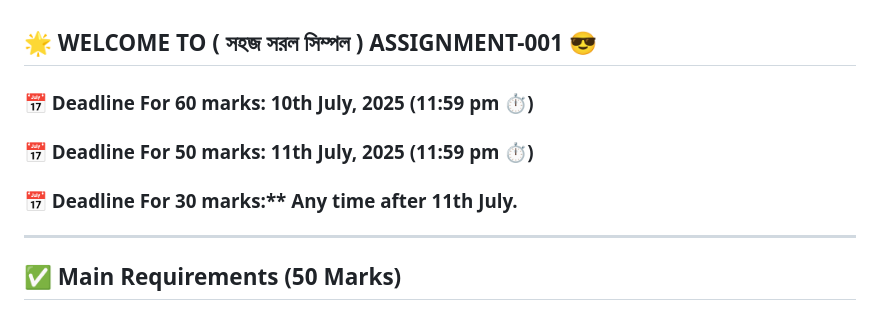
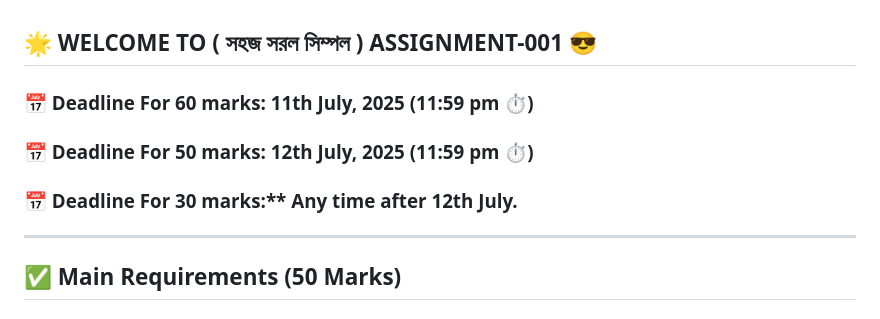
Before and after one commit to tanjil-chowdhury/firstassignment, a Markdown page: readme.md, the part around the change. Drawn GitHub-style.

```diff
--- a/readme.md
+++ b/readme.md
@@ -1,10 +1,10 @@
 ## 🌟 WELCOME TO ( সহজ সরল সিম্পল ) ASSIGNMENT-001 😎
 
-### 📅 Deadline For 60 marks: 10th July, 2025 (11:59 pm ⏱️)
+### 📅 Deadline For 60 marks: 11th July, 2025 (11:59 pm ⏱️)
 
-### 📅 Deadline For 50 marks: 11th July, 2025 (11:59 pm ⏱️)
+### 📅 Deadline For 50 marks: 12th July, 2025 (11:59 pm ⏱️)
 
-### 📅 Deadline For 30 marks:\*\* Any time after 11th July.
+### 📅 Deadline For 30 marks:\*\* Any time after 12th July.
 
 ---
 
```
